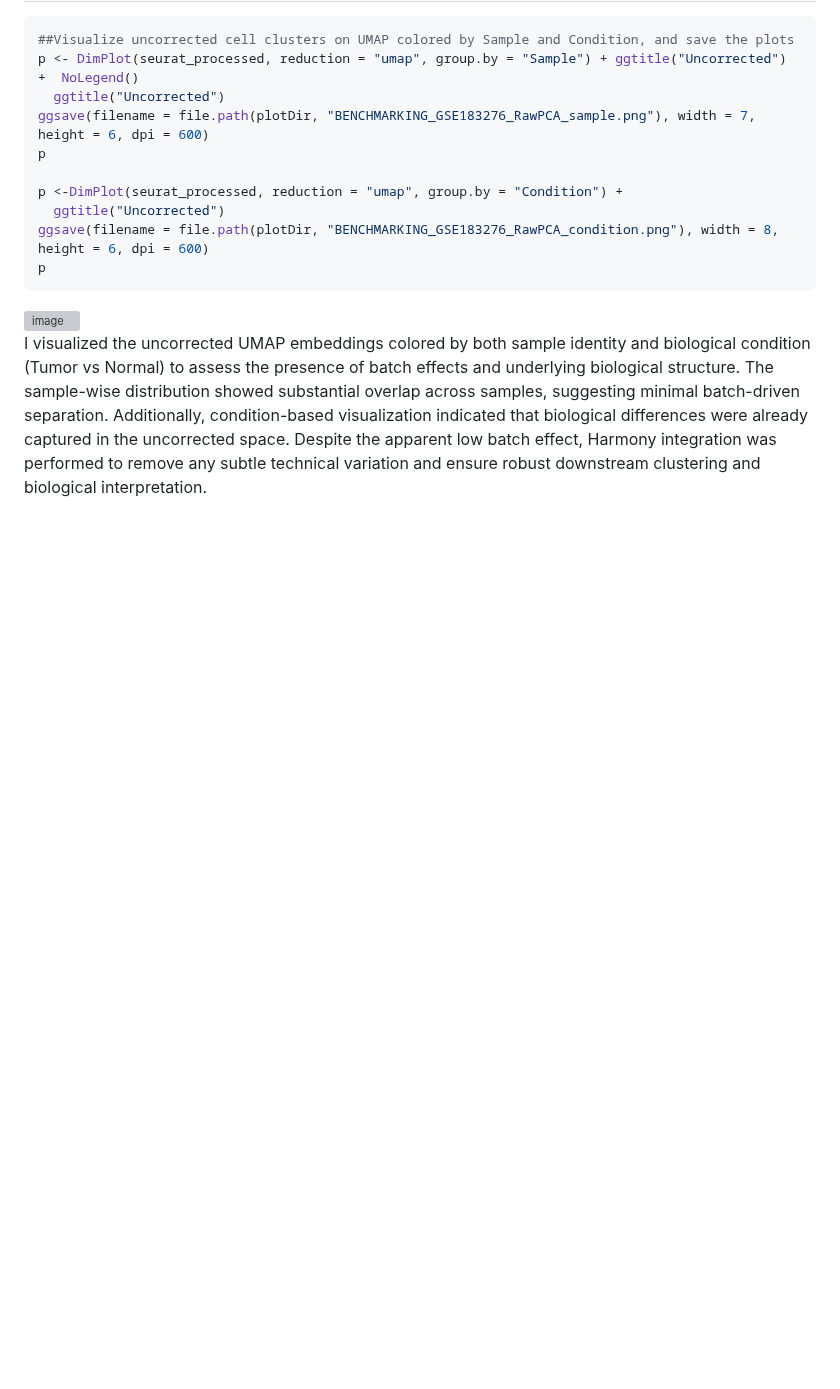
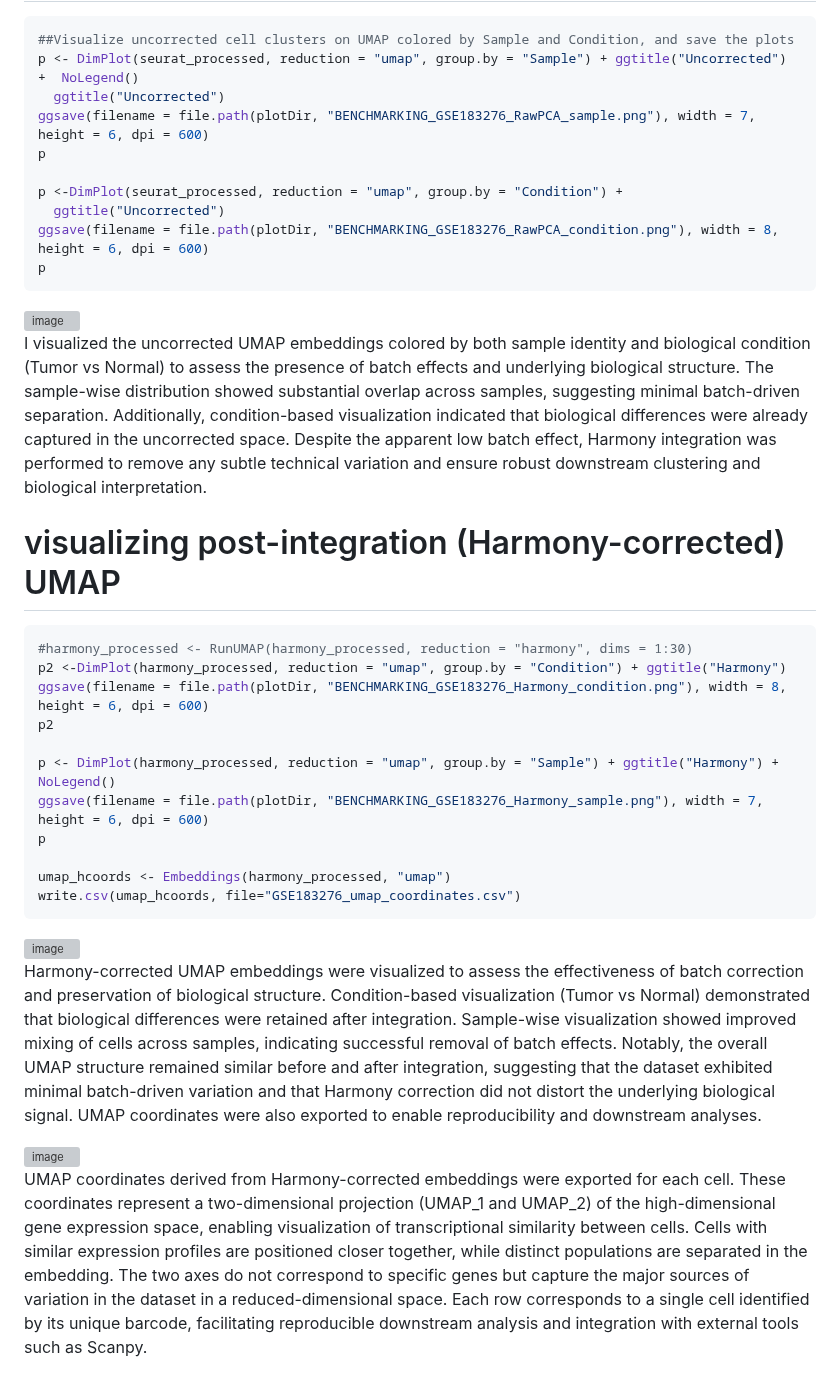
Before and after one commit to Bidya122/scRNA-seq-Analysis, a Markdown page: README.md, the part around the change. Rendered like a GitHub page; blank space fills up the shorter version; grey boxes are pictures that could not be loaded.

Commit message:
Document post-integration UMAP visualization with Harmony
Added section on visualizing post-integration UMAP with Harmony correction, including code snippets and explanations of results.

````diff
--- a/README.md
+++ b/README.md
@@ -949,3 +949,25 @@ p
 <img width="428" height="622" alt="image" src="https://github.com/user-attachments/assets/72e271e2-cc2c-42f8-866e-b78b5abae970" />
 
 I visualized the uncorrected UMAP embeddings colored by both sample identity and biological condition (Tumor vs Normal) to assess the presence of batch effects and underlying biological structure. The sample-wise distribution showed substantial overlap across samples, suggesting minimal batch-driven separation. Additionally, condition-based visualization indicated that biological differences were already captured in the uncorrected space. Despite the apparent low batch effect, Harmony integration was performed to remove any subtle technical variation and ensure robust downstream clustering and biological interpretation.
+
+# visualizing post-integration (Harmony-corrected) UMAP
+```bash
+#harmony_processed <- RunUMAP(harmony_processed, reduction = "harmony", dims = 1:30)
+p2 <-DimPlot(harmony_processed, reduction = "umap", group.by = "Condition") + ggtitle("Harmony")
+ggsave(filename = file.path(plotDir, "BENCHMARKING_GSE183276_Harmony_condition.png"), width = 8, height = 6, dpi = 600)
+p2
+
+p <- DimPlot(harmony_processed, reduction = "umap", group.by = "Sample") + ggtitle("Harmony") +  NoLegend()
+ggsave(filename = file.path(plotDir, "BENCHMARKING_GSE183276_Harmony_sample.png"), width = 7, height = 6, dpi = 600)
+p
+
+umap_hcoords <- Embeddings(harmony_processed, "umap")
+write.csv(umap_hcoords, file="GSE183276_umap_coordinates.csv")
+```
+<img width="430" height="606" alt="image" src="https://github.com/user-attachments/assets/be4c451f-b38e-4543-9e8f-383fc0eb269a" />
+
+Harmony-corrected UMAP embeddings were visualized to assess the effectiveness of batch correction and preservation of biological structure. Condition-based visualization (Tumor vs Normal) demonstrated that biological differences were retained after integration. Sample-wise visualization showed improved mixing of cells across samples, indicating successful removal of batch effects. Notably, the overall UMAP structure remained similar before and after integration, suggesting that the dataset exhibited minimal batch-driven variation and that Harmony correction did not distort the underlying biological signal. UMAP coordinates were also exported to enable reproducibility and downstream analyses.
+
+<img width="569" height="601" alt="image" src="https://github.com/user-attachments/assets/36ca1c4b-4917-4c9a-9dad-6e9b2f5ff479" />
+
+UMAP coordinates derived from Harmony-corrected embeddings were exported for each cell. These coordinates represent a two-dimensional projection (UMAP_1 and UMAP_2) of the high-dimensional gene expression space, enabling visualization of transcriptional similarity between cells. Cells with similar expression profiles are positioned closer together, while distinct populations are separated in the embedding. The two axes do not correspond to specific genes but capture the major sources of variation in the dataset in a reduced-dimensional space. Each row corresponds to a single cell identified by its unique barcode, facilitating reproducible downstream analysis and integration with external tools such as Scanpy.
````
